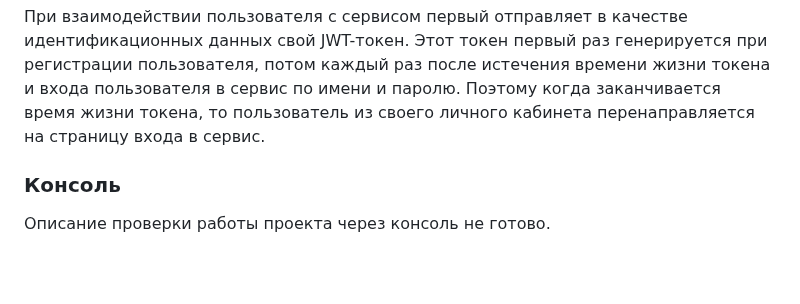
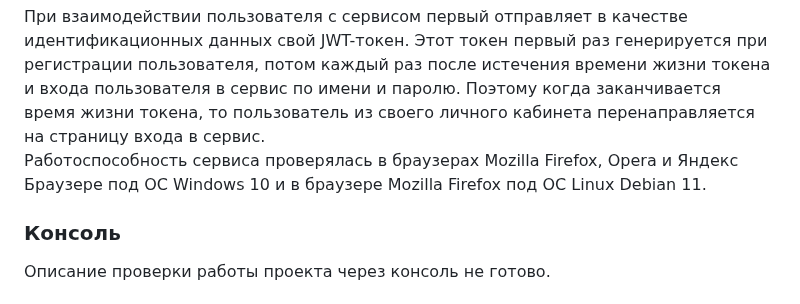
Before and after one commit to AlexeyBashmakov/Web_arithmetic_calculator, a Markdown page: README.md, the part around the change. Rendered like a GitHub page; blank space fills up the shorter version.

```diff
--- a/README.md
+++ b/README.md
@@ -58,7 +58,8 @@ git clone https://github.com/AlexeyBashmakov/Web_arithmetic_calculator.git<br>
 
 При взаимодействии пользователя с сервисом первый отправляет в качестве идентификационных данных свой JWT-токен. Этот токен первый раз генерируется при регистрации пользователя,
 потом каждый раз после истечения времени жизни токена и входа пользователя в сервис по имени и паролю. Поэтому когда заканчивается время жизни токена, то пользователь из своего личного кабинета
-перенаправляется на страницу входа в сервис.
+перенаправляется на страницу входа в сервис.<br>
+Работоспособность сервиса проверялась в браузерах Mozilla Firefox, Opera и Яндекс Браузере под ОС Windows 10 и в браузере Mozilla Firefox под ОС Linux Debian 11.
 
 ### Консоль
 Описание проверки работы проекта через консоль не готово.
```
